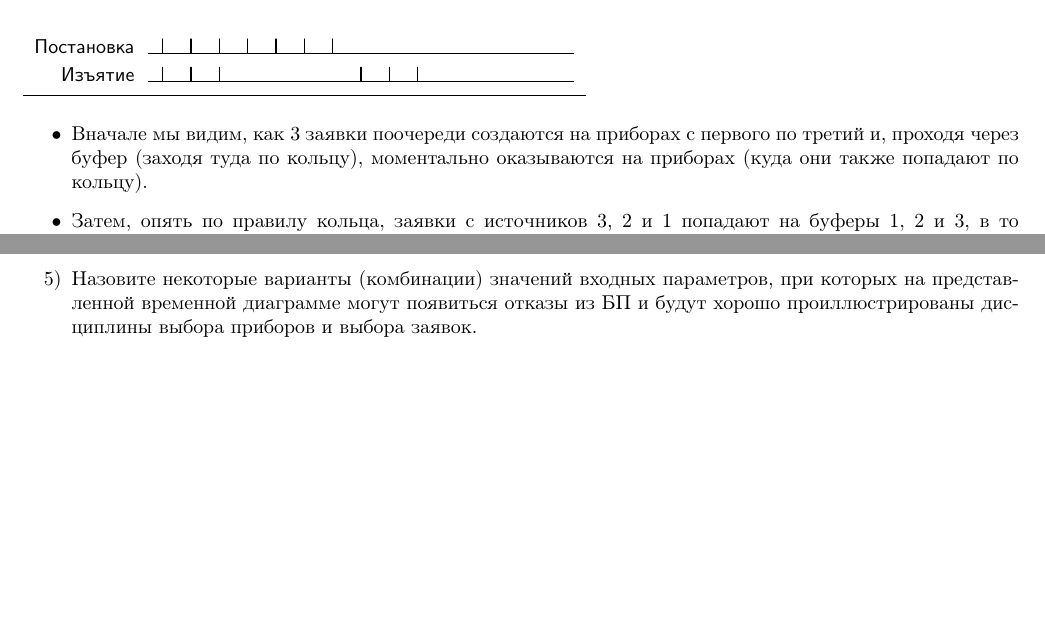
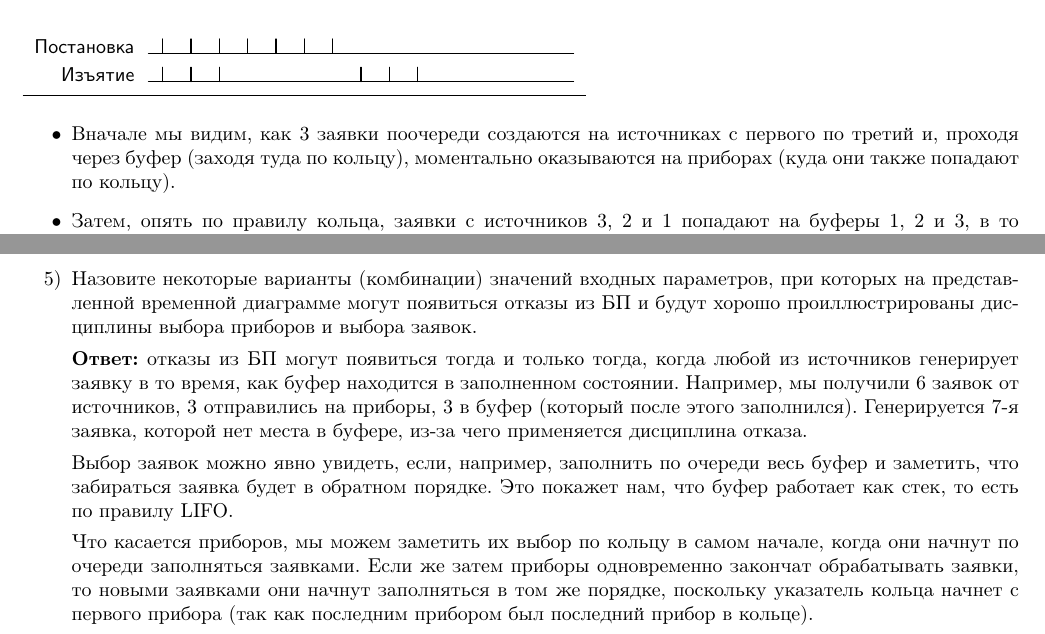
Before and after one commit to vspochernin/architecture-2022-2023-1, a LaTeX document (report/report.tex): two parts of pages 5 and 7 of 7, joined at a grey line, cut so that both start at the same text, the shorter picture padded with empty space. Compiled offline with pdfLaTeX.

Commit message:
report: answer on 5th question

```diff
--- a/report/report.tex
+++ b/report/report.tex
@@ -199,7 +199,7 @@
 	\end{tikztimingtable}
 
 	\begin{itemize}
-		\item Вначале мы видим, как 3 заявки поочереди создаются на приборах с первого по третий и, проходя через буфер (заходя туда по кольцу), моментально оказываются на приборах (куда они также попадают по кольцу).
+		\item Вначале мы видим, как 3 заявки поочереди создаются на источниках с первого по третий и, проходя через буфер (заходя туда по кольцу), моментально оказываются на приборах (куда они также попадают по кольцу).
 		\item Затем, опять по правилу кольца, заявки с источников 3, 2 и 1 попадают на буферы 1, 2 и 3, в то время, как первые 3 заявки продолжают обрабатываться приборами, следовательно, у нас происходит заполнение буферной памяти.
 		\item Внезапно, источник И2 генерирует еще одну заявку, но в буфере уже заполнены места, поэтому, приходится применять дисциплину отказа - самая старая в буфере. Заявка в буфере Б1 от источника И3, являясь самой старой, выбивается из буфера новоиспеченной заявкой от И2.
 		\item Далее, по стечению обстоятельств, все три прибора одновременно заканчивают работу над своими заявками, благодаря чему мы можем увидеть работу дисциплин выбора заявок из буфера и выбора приборов. Так, как мы имеем выбор из буфера LIFO, сначала пойдет заявка с Б1, затем с Б3 и только потом Б2. Приборы же, продолжая выбираться по кольцу, возьмут заявки в порядке П1, П2, П3, так как последним прибором, взявшим заявку был П3.
@@ -244,6 +244,12 @@
 		\item Д2П2 - выбор прибора по кольцу. Поиск свободных приборов здесь каждый раз начинается с указателя и заявка встает на обслуживание в первый из найденных приборов.
 		\end{itemize}
 		\item Назовите некоторые варианты (комбинации) значений входных параметров, при которых на представленной временной диаграмме могут появиться отказы из БП и будут хорошо проиллюстрированы дисциплины выбора приборов и выбора заявок.
+
+		\textbf{Ответ:} отказы из БП могут появиться тогда и только тогда, когда любой из источников генерирует заявку в то время, как буфер находится в заполненном состоянии. Например, мы получили 6 заявок от источников, 3 отправились на приборы, 3 в буфер (который после этого заполнился). Генерируется 7-я заявка, которой нет места в буфере, из-за чего применяется дисциплина отказа.
+
+		Выбор заявок можно явно увидеть, если, например, заполнить по очереди весь буфер и заметить, что забираться заявка будет в обратном порядке. Это покажет нам, что буфер работает как стек, то есть по правилу LIFO.
+
+		Что касается приборов, мы можем заметить их выбор по кольцу в самом начале, когда они начнут по очереди заполняться заявками. Если же затем приборы одновременно закончат обрабатывать заявки, то новыми заявками они начнут заполняться в том же порядке, поскольку указатель кольца начнет с первого прибора (так как последним прибором был последний прибор в кольце).
 	\end{enumerate}
 
 
```
